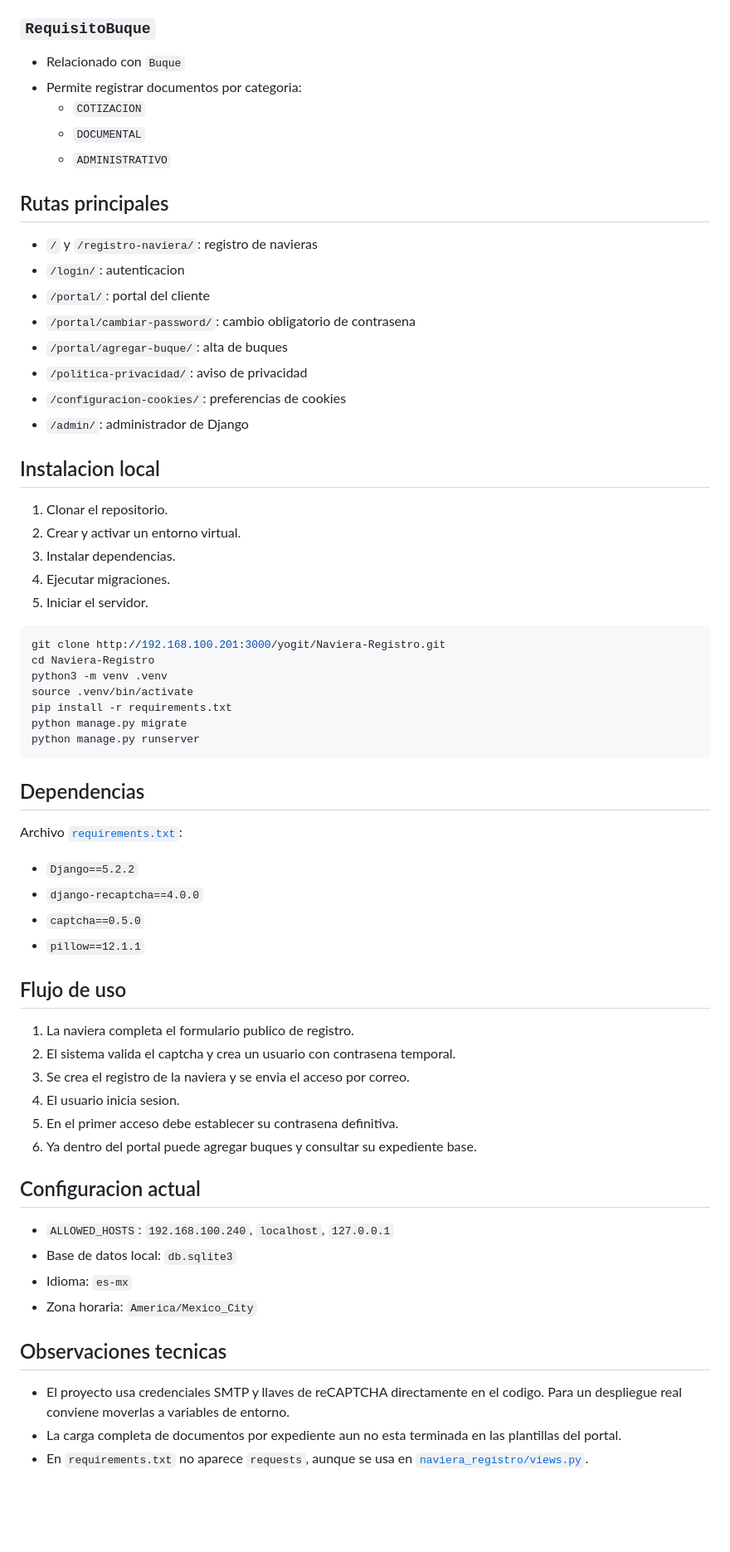
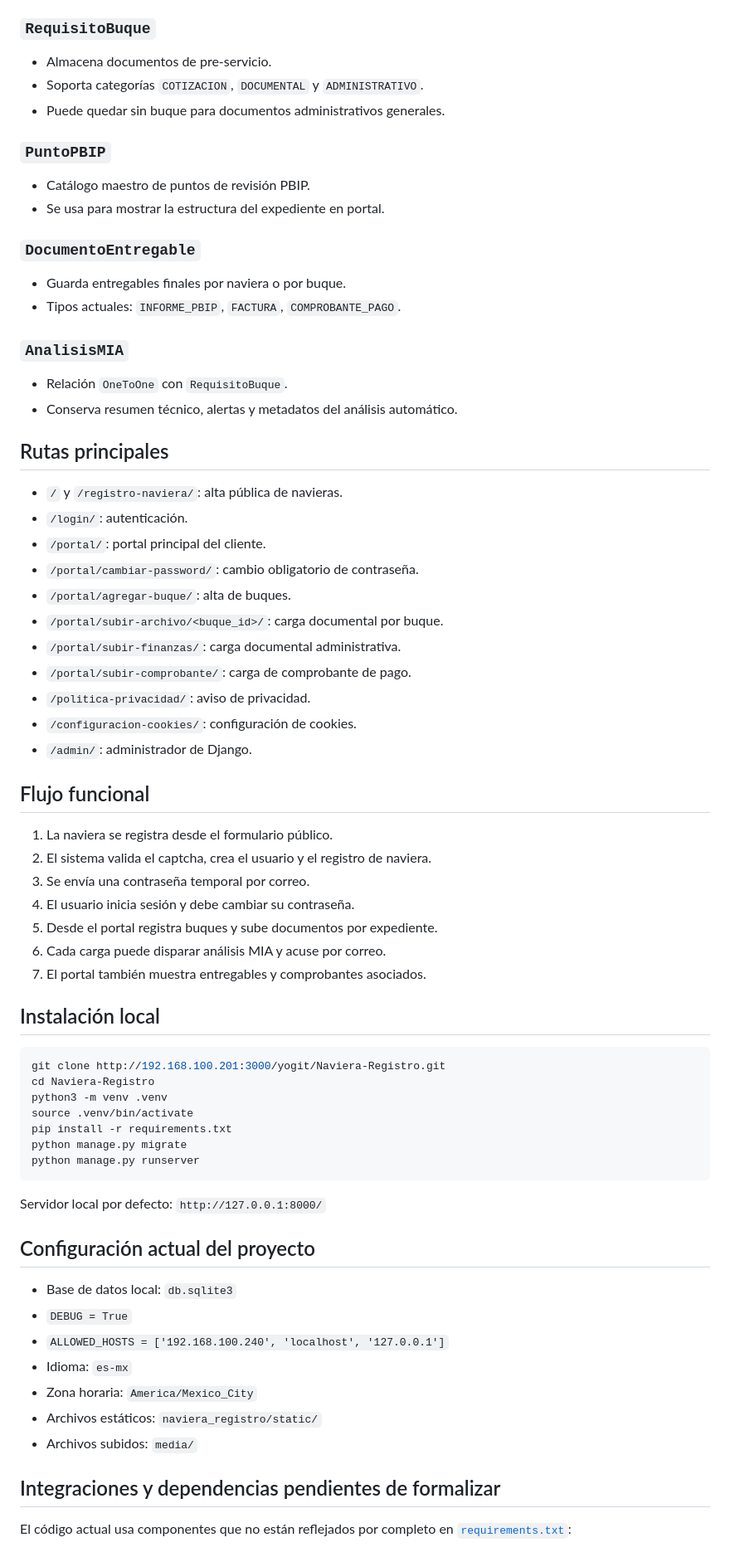
Before and after one commit to aquariustech12/Naviera-Registro, a Markdown page: README.md, the part around one of its changes. Shown at 83% size. GitHub-like rendering; blank space fills up the shorter version.

Commit message:
requirements-update

````diff
--- a/README.md
+++ b/README.md
@@ -60,30 +65,50 @@ Naviera-Registro/
 
 ### `RequisitoBuque`
 
-- Relacionado con `Buque`
-- Permite registrar documentos por categoria:
-  - `COTIZACION`
-  - `DOCUMENTAL`
-  - `ADMINISTRATIVO`
+- Almacena documentos de pre-servicio.
+- Soporta categorías `COTIZACION`, `DOCUMENTAL` y `ADMINISTRATIVO`.
+- Puede quedar sin buque para documentos administrativos generales.
+
+### `PuntoPBIP`
+
+- Catálogo maestro de puntos de revisión PBIP.
+- Se usa para mostrar la estructura del expediente en portal.
+
+### `DocumentoEntregable`
+
+- Guarda entregables finales por naviera o por buque.
+- Tipos actuales: `INFORME_PBIP`, `FACTURA`, `COMPROBANTE_PAGO`.
+
+### `AnalisisMIA`
+
+- Relación `OneToOne` con `RequisitoBuque`.
+- Conserva resumen técnico, alertas y metadatos del análisis automático.
 
 ## Rutas principales
 
-- `/` y `/registro-naviera/`: registro de navieras
-- `/login/`: autenticacion
-- `/portal/`: portal del cliente
-- `/portal/cambiar-password/`: cambio obligatorio de contrasena
-- `/portal/agregar-buque/`: alta de buques
-- `/politica-privacidad/`: aviso de privacidad
-- `/configuracion-cookies/`: preferencias de cookies
-- `/admin/`: administrador de Django
+- `/` y `/registro-naviera/`: alta pública de navieras.
+- `/login/`: autenticación.
+- `/portal/`: portal principal del cliente.
+- `/portal/cambiar-password/`: cambio obligatorio de contraseña.
+- `/portal/agregar-buque/`: alta de buques.
+- `/portal/subir-archivo/<buque_id>/`: carga documental por buque.
+- `/portal/subir-finanzas/`: carga documental administrativa.
+- `/portal/subir-comprobante/`: carga de comprobante de pago.
+- `/politica-privacidad/`: aviso de privacidad.
+- `/configuracion-cookies/`: configuración de cookies.
+- `/admin/`: administrador de Django.
 
-## Instalacion local
+## Flujo funcional
 
-1. Clonar el repositorio.
-2. Crear y activar un entorno virtual.
-3. Instalar dependencias.
-4. Ejecutar migraciones.
-5. Iniciar el servidor.
+1. La naviera se registra desde el formulario público.
+2. El sistema valida el captcha, crea el usuario y el registro de naviera.
+3. Se envía una contraseña temporal por correo.
+4. El usuario inicia sesión y debe cambiar su contraseña.
+5. Desde el portal registra buques y sube documentos por expediente.
+6. Cada carga puede disparar análisis MIA y acuse por correo.
+7. El portal también muestra entregables y comprobantes asociados.
+
+## Instalación local
 
 ```bash
 git clone http://192.168.100.201:3000/yogit/Naviera-Registro.git
@@ -95,34 +120,19 @@ python manage.py migrate
 python manage.py runserver
 ```
 
-## Dependencias
+Servidor local por defecto: `http://127.0.0.1:8000/`
 
-Archivo [`requirements.txt`](/home/julian/Naviera-Registro/requirements.txt):
+## Configuración actual del proyecto
 
-- `Django==5.2.2`
-- `django-recaptcha==4.0.0`
-- `captcha==0.5.0`
-- `pillow==12.1.1`
-
-## Flujo de uso
-
-1. La naviera completa el formulario publico de registro.
-2. El sistema valida el captcha y crea un usuario con contrasena temporal.
-3. Se crea el registro de la naviera y se envia el acceso por correo.
-4. El usuario inicia sesion.
-5. En el primer acceso debe establecer su contrasena definitiva.
-6. Ya dentro del portal puede agregar buques y consultar su expediente base.
-
-## Configuracion actual
-
-- `ALLOWED_HOSTS`: `192.168.100.240`, `localhost`, `127.0.0.1`
 - Base de datos local: `db.sqlite3`
+- `DEBUG = True`
+- `ALLOWED_HOSTS = ['192.168.100.240', 'localhost', '127.0.0.1']`
 - Idioma: `es-mx`
 - Zona horaria: `America/Mexico_City`
+- Archivos estáticos: `naviera_registro/static/`
+- Archivos subidos: `media/`
 
-## Observaciones tecnicas
+## Integraciones y dependencias pendientes de formalizar
 
-- El proyecto usa credenciales SMTP y llaves de reCAPTCHA directamente en el codigo. Para un despliegue real conviene moverlas a variables de entorno.
-- La carga completa de documentos por expediente aun no esta terminada en las plantillas del portal.
-- En `requirements.txt` no aparece `requests`, aunque se usa en [`naviera_registro/views.py`](/home/julian/Naviera-Registro/naviera_registro/views.py).
+El código actual usa componentes que no están reflejados por completo en [`requirements.txt`](/home/julian/Naviera-Registro/requirements.txt):
 
````
Also changed, not shown: other parts of README.md (+53 -29 lines).
